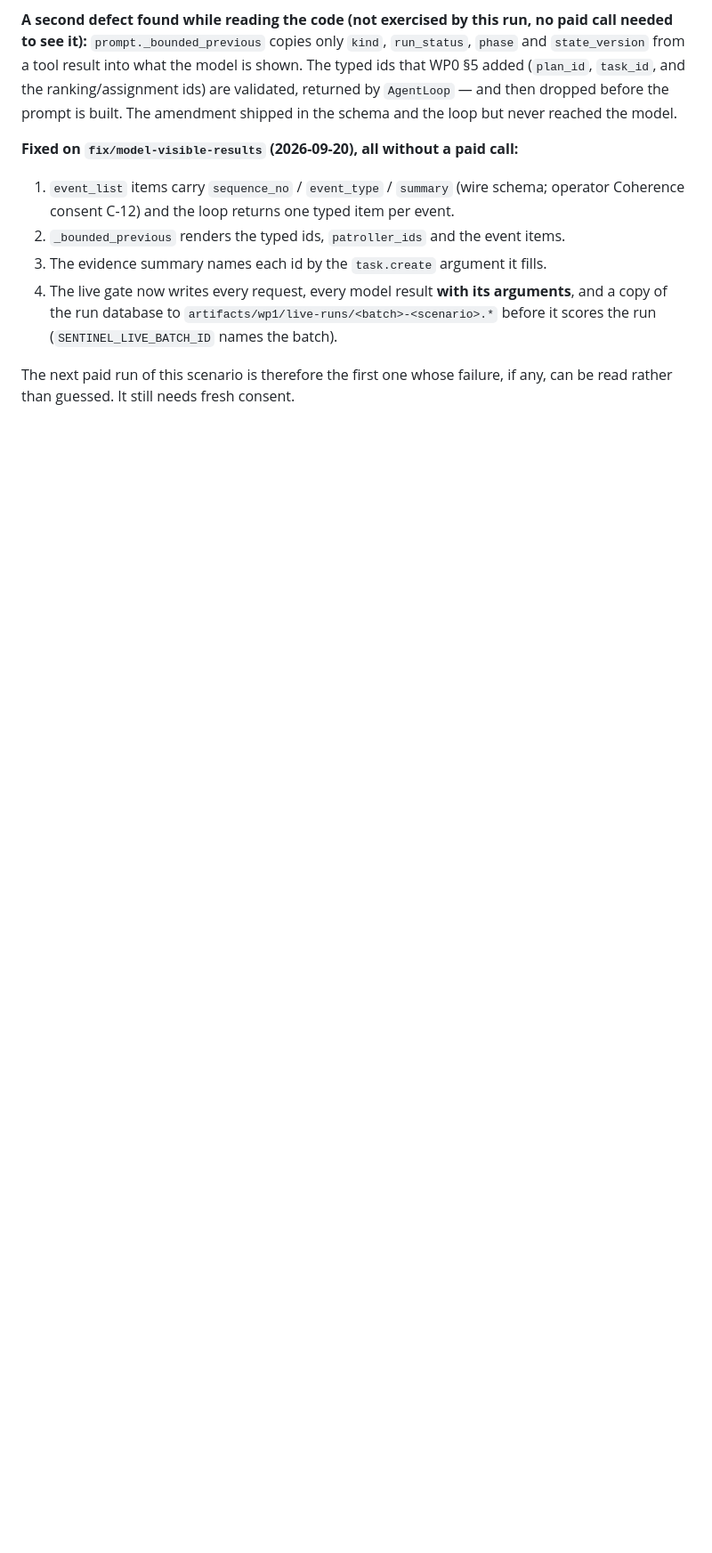
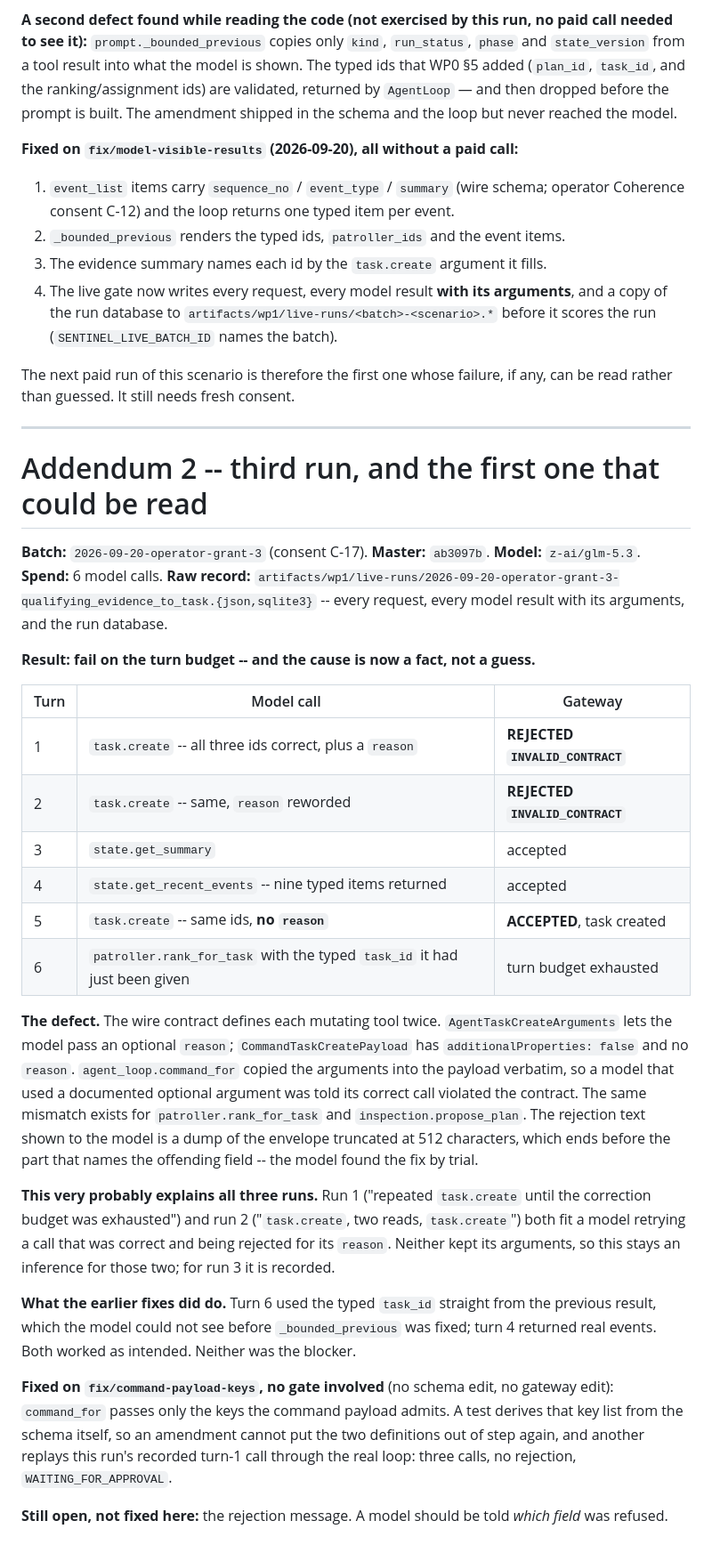
Before and after one commit to Cols77/SENTINEL, a Markdown page: artifacts/wp1/live-gate-real-loop.md, the part around the change. Shown at 89% size. Drawn GitHub-style; blank space fills up the shorter version.

Commit message:
docs: live gate run 3 read from its raw record; consents C-16, C-17; Codex handoff 6b
Suite on this branch: 662 passed, 3 skipped, 0 failed.

Co-Authored-By: Claude Fable 5.1 <noreply@anthropic.com>

```diff
--- a/artifacts/wp1/live-gate-real-loop.md
+++ b/artifacts/wp1/live-gate-real-loop.md
@@ -132,3 +132,46 @@ built. The amendment shipped in the schema and the loop but never reached the mo
 
 The next paid run of this scenario is therefore the first one whose failure, if any, can be read
 rather than guessed. It still needs fresh consent.
+
+---
+
+# Addendum 2 -- third run, and the first one that could be read
+
+**Batch:** `2026-09-20-operator-grant-3` (consent C-17). **Master:** `ab3097b`. **Model:** `z-ai/glm-5.3`.
+**Spend:** 6 model calls. **Raw record:** `artifacts/wp1/live-runs/2026-09-20-operator-grant-3-qualifying_evidence_to_task.{json,sqlite3}`
+-- every request, every model result with its arguments, and the run database.
+
+**Result: fail on the turn budget -- and the cause is now a fact, not a guess.**
+
+| Turn | Model call | Gateway |
+|---|---|---|
+| 1 | `task.create` -- all three ids correct, plus a `reason` | **REJECTED `INVALID_CONTRACT`** |
+| 2 | `task.create` -- same, `reason` reworded | **REJECTED `INVALID_CONTRACT`** |
+| 3 | `state.get_summary` | accepted |
+| 4 | `state.get_recent_events` -- nine typed items returned | accepted |
+| 5 | `task.create` -- same ids, **no `reason`** | **ACCEPTED**, task created |
+| 6 | `patroller.rank_for_task` with the typed `task_id` it had just been given | turn budget exhausted |
+
+**The defect.** The wire contract defines each mutating tool twice. `AgentTaskCreateArguments` lets the
+model pass an optional `reason`; `CommandTaskCreatePayload` has `additionalProperties: false` and no
+`reason`. `agent_loop.command_for` copied the arguments into the payload verbatim, so a model that used a
+documented optional argument was told its correct call violated the contract. The same mismatch exists for
+`patroller.rank_for_task` and `inspection.propose_plan`. The rejection text shown to the model is a dump of
+the envelope truncated at 512 characters, which ends before the part that names the offending field -- the
+model found the fix by trial.
+
+**This very probably explains all three runs.** Run 1 ("repeated `task.create` until the correction budget
+was exhausted") and run 2 ("`task.create`, two reads, `task.create`") both fit a model retrying a call that
+was correct and being rejected for its `reason`. Neither kept its arguments, so this stays an inference for
+those two; for run 3 it is recorded.
+
+**What the earlier fixes did do.** Turn 6 used the typed `task_id` straight from the previous result, which
+the model could not see before `_bounded_previous` was fixed; turn 4 returned real events. Both worked as
+intended. Neither was the blocker.
+
+**Fixed on `fix/command-payload-keys`, no gate involved** (no schema edit, no gateway edit): `command_for`
+passes only the keys the command payload admits. A test derives that key list from the schema itself, so an
+amendment cannot put the two definitions out of step again, and another replays this run's recorded turn-1
+call through the real loop: three calls, no rejection, `WAITING_FOR_APPROVAL`.
+
+**Still open, not fixed here:** the rejection message. A model should be told *which field* was refused.
```
Also changed, not shown: docs/handoffs/2026-09-20-HANDOFF-to-codex-p3b1.md (+32 -12 lines), 1 other file.
